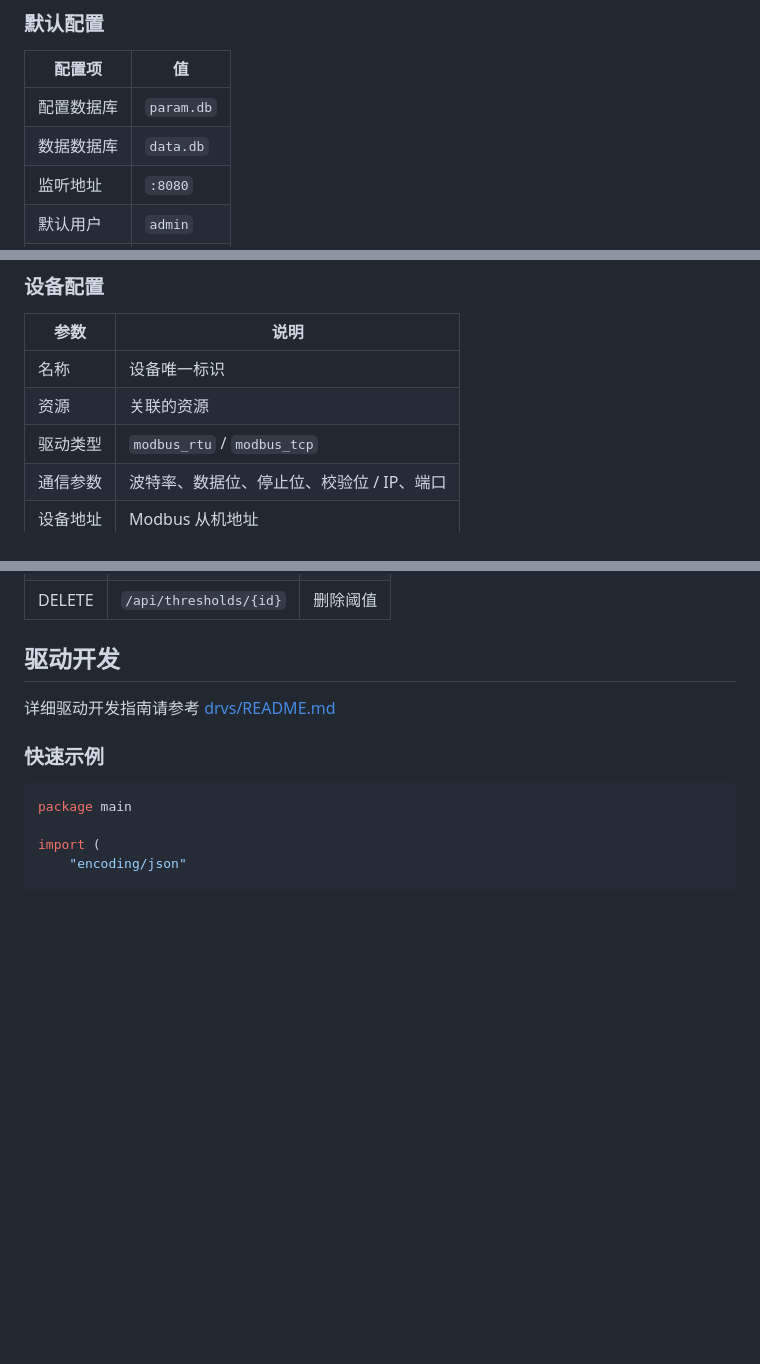
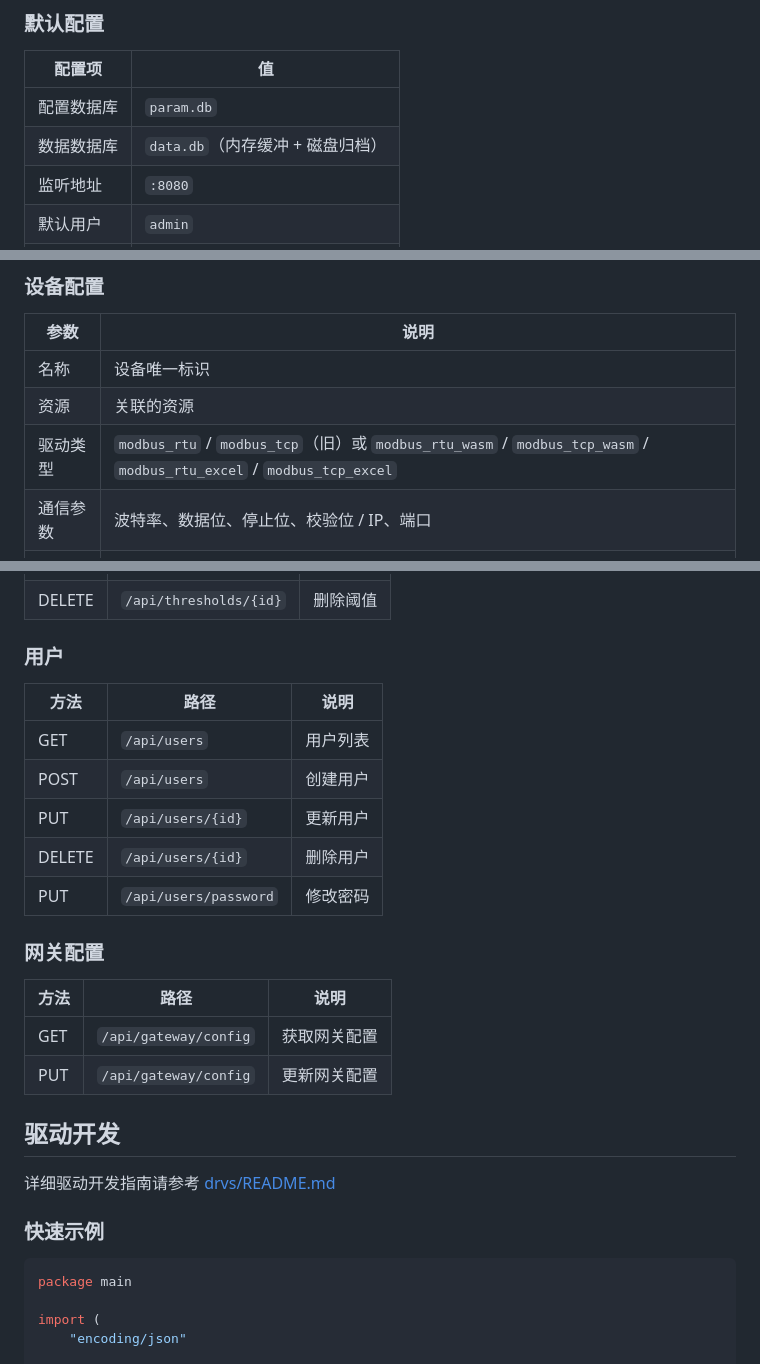
Before and after one commit to gonglijing/xunjiFsu, a Markdown page: README.md, 3 parts joined by grey strips. Rendered like a GitHub page; blank space fills up the shorter version.

```diff
--- a/README.md
+++ b/README.md
@@ -229,7 +229,7 @@ make deploy-windows  # Windows
 | 配置项 | 值 |
 |--------|-----|
 | 配置数据库 | `param.db` |
-| 数据数据库 | `data.db` |
+| 数据数据库 | `data.db`（内存缓冲 + 磁盘归档） |
 | 监听地址 | `:8080` |
 | 默认用户 | `admin` |
 | 默认密码 | `123456` |
@@ -250,7 +250,7 @@ make deploy-windows  # Windows
 |------|------|
 | 名称 | 设备唯一标识 |
 | 资源 | 关联的资源 |
-| 驱动类型 | `modbus_rtu` / `modbus_tcp` |
+| 驱动类型 | `modbus_rtu` / `modbus_tcp`（旧）或 `modbus_rtu_wasm` / `modbus_tcp_wasm` / `modbus_rtu_excel` / `modbus_tcp_excel` |
 | 通信参数 | 波特率、数据位、停止位、校验位 / IP、端口 |
 | 设备地址 | Modbus 从机地址 |
 | 采集周期 | 毫秒 |
@@ -349,4 +412,21 @@ make deploy-windows  # Windows
 | DELETE | `/api/thresholds/{id}` | 删除阈值 |
+
+### 用户
+
+| 方法 | 路径 | 说明 |
+|------|------|------|
+| GET | `/api/users` | 用户列表 |
+| POST | `/api/users` | 创建用户 |
+| PUT | `/api/users/{id}` | 更新用户 |
+| DELETE | `/api/users/{id}` | 删除用户 |
+| PUT | `/api/users/password` | 修改密码 |
+
+### 网关配置
+
+| 方法 | 路径 | 说明 |
+|------|------|------|
+| GET | `/api/gateway/config` | 获取网关配置 |
+| PUT | `/api/gateway/config` | 更新网关配置 |
 
 ## 驱动开发
 
```
Also changed, not shown: other parts of README.md (+64 -1 lines).
